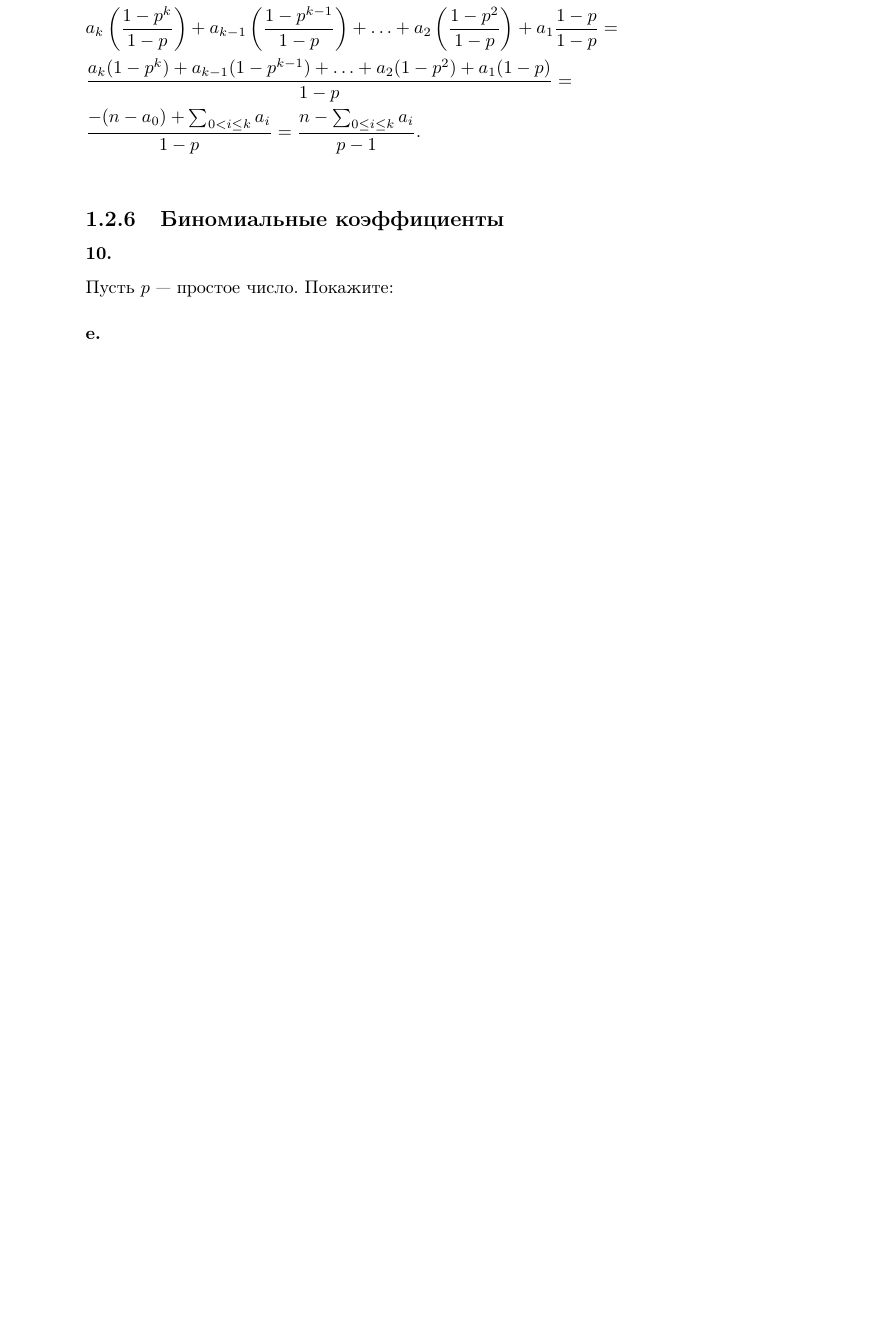
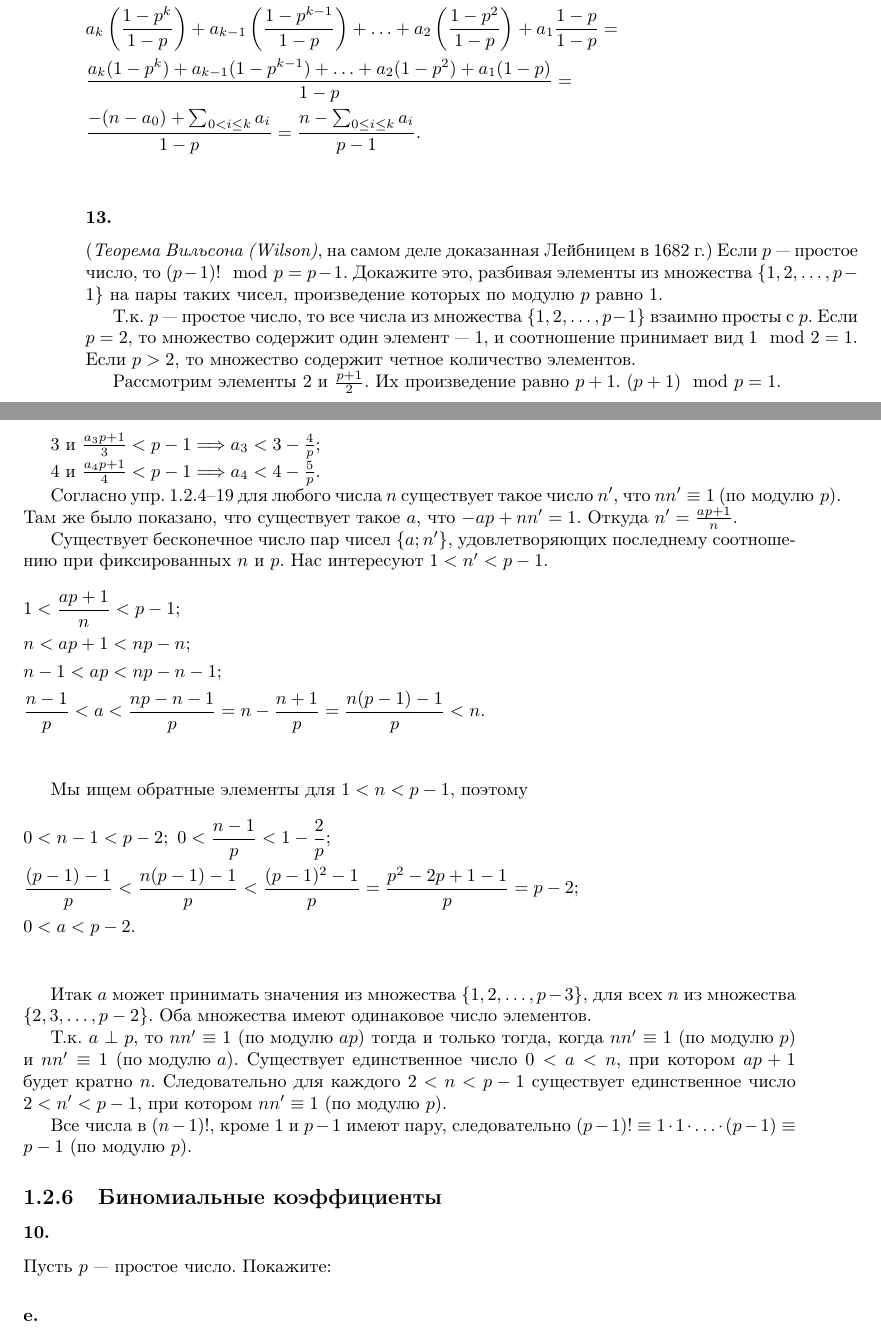
Before and after one commit to dmitriy-chizhov90/knuth-examples, a LaTeX book (exercises.tex): part of page 98 of 104 before the commit and two parts of pages 98 and 99 of 105 after it, the two joined at a grey line, cut so that both start at the same text, the shorter picture padded with empty space. Compiled offline with pdfLaTeX.

Commit message:
ex 1.2.5 #13

```diff
--- a/exercises.tex
+++ b/exercises.tex
@@ -4208,6 +4208,40 @@ $52!$
   &\frac{-(n-a_0)+\sum_{0<i\leq k}{a_i}}{1-p}=\frac{n-\sum_{0\leq i\leq k}{a_i}}{p-1}.&\\
 \end{flalign*}
 
+\subsubsection{13.}
+(\emph{Теорема Вильсона (Wilson)}, на самом деле доказанная Лейбницем в 1682 г.) Если $p$ --- простое число, то $(p-1)!\mod p=p-1$. Докажите это, разбивая элементы из множества $\{1,2,\ldots,p-1\}$ на пары таких чисел, произведение которых по модулю $p$ равно $1$.
+
+Т.к. $p$ --- простое число, то все числа из множества $\{1,2,\ldots,p-1\}$ взаимно просты с $p$. Если $p=2$, то множество содержит один элемент --- $1$, и соотношение принимает вид $1\mod 2=1$. Если $p>2$, то множество содержит четное количество элементов.
+
+Рассмотрим элементы $2$ и $\frac{p+1}{2}$. Их произведение равно $p+1$. $(p+1)\mod p=1$.
+
+$3$ и $\frac{a_3p+1}{3}<p-1\Longrightarrow a_3<3-\frac{4}{p}$;
+
+$4$ и $\frac{a_4p+1}{4}<p-1\Longrightarrow a_4<4-\frac{5}{p}$.
+
+Согласно упр. 1.2.4--19 для любого числа $n$ существует такое число $n'$, что $nn'\equiv 1\ (\textrm{по модулю }p)$. Там же было показано, что существует такое $a$, что $-ap+nn'=1$. Откуда $n'=\frac{ap+1}{n}$.
+
+Существует бесконечное число пар чисел $\{a;n'\}$, удовлетворяющих последнему соотношению при фиксированных $n$ и $p$. Нас интересуют $1<n'<p-1$.
+\begin{flalign*}
+  &1<\frac{ap+1}{n}<p-1;&\\
+  &n<ap+1<np-n;&\\
+  &n-1<ap<np-n-1;&\\
+  &\frac{n-1}{p}<a<\frac{np-n-1}{p}=n-\frac{n+1}{p}=\frac{n(p-1)-1}{p}<n.&\\
+\end{flalign*}
+
+Мы ищем обратные элементы для $1<n<p-1$, поэтому
+\begin{flalign*}
+  &0<n-1<p-2;\ 0<\frac{n-1}{p}<1-\frac{2}{p};&\\
+  &\frac{(p-1)-1}{p}<\frac{n(p-1)-1}{p}<\frac{(p-1)^2-1}{p}=\frac{p^2-2p+1-1}{p}=p-2;\ &\\
+  &0<a<p-2.&\\
+\end{flalign*}
+
+Итак $a$ может принимать значения из множества $\{1,2,\ldots,p-3\}$, для всех $n$ из множества $\{2,3,\ldots,p-2\}$. Оба множества имеют одинаковое число элементов.
+
+Т.к. $a\perp p$, то $nn'\equiv 1\ (\textrm{по модулю }ap)$ тогда и только тогда, когда $nn'\equiv 1\ (\textrm{по модулю }p)$ и $nn'\equiv 1\ (\textrm{по модулю }a)$. Существует единственное число $0<a<n$, при котором $ap+1$ будет кратно $n$. Следовательно для каждого $2<n<p-1$ существует единственное число $2<n'<p-1$, при котором $nn'\equiv 1\ (\textrm{по модулю }p)$.
+
+Все числа в $(n-1)!$, кроме $1$ и $p-1$ имеют пару, следовательно $(p-1)!\equiv 1\cdot 1\cdot\ldots\cdot(p-1)\equiv p-1\ (\textrm{по модулю }p)$.
+
 \subsection{Биномиальные коэффициенты}
 
 \subsubsection{10.}
```
Also changed, not shown: exercises.tex (2 more changed lines).
